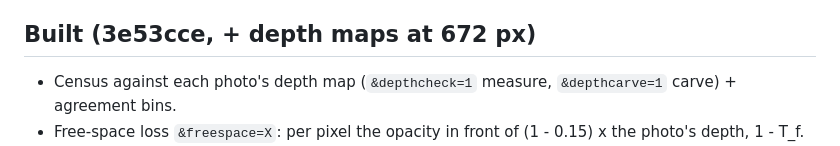
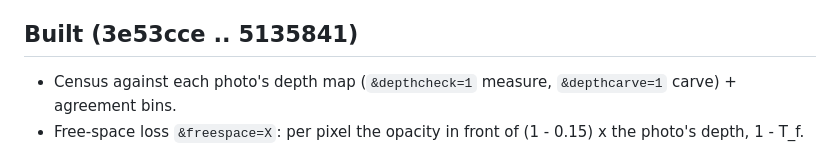
Before and after one commit to LostBeard/SpawnScene, a Markdown page: Research/floaters-photo-depth-2026-10-13.md, the part around the change. Drawn GitHub-style.

Commit message:
Research: heading

```diff
--- a/Research/floaters-photo-depth-2026-10-13.md
+++ b/Research/floaters-photo-depth-2026-10-13.md
@@ -12,7 +12,7 @@ are the depth maps used at all?
 - The floater carve measured each splat against the render's OWN surface (where T crosses 0.5): an opaque floater IS that
   surface and reads ~0.5 (TrainerGate: 0.4922), so the 0.9 carve kept it.
 
-## Built (3e53cce, + depth maps at 672 px)
+## Built (3e53cce .. 5135841)
 
 - Census against each photo's depth map (`&depthcheck=1` measure, `&depthcarve=1` carve) + agreement bins.
 - Free-space loss `&freespace=X`: per pixel the opacity in front of (1 - 0.15) x the photo's depth, 1 - T_f.
```
